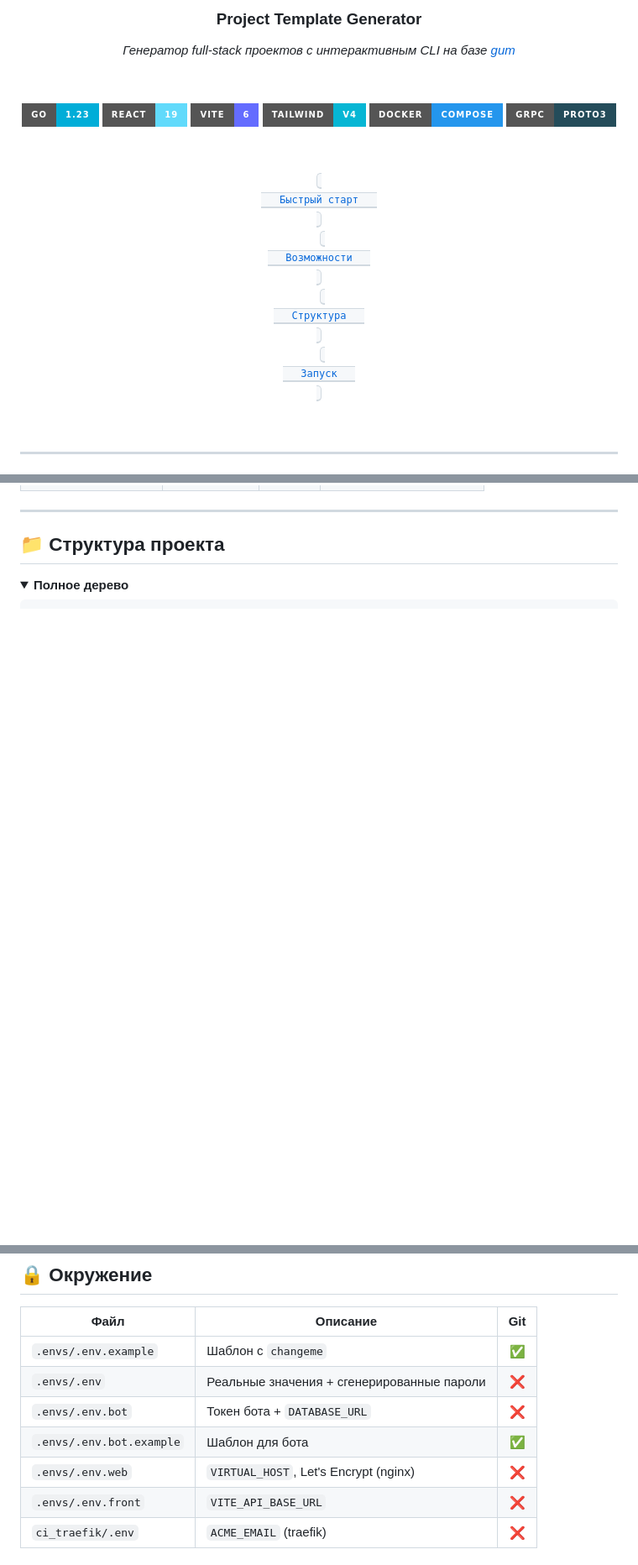
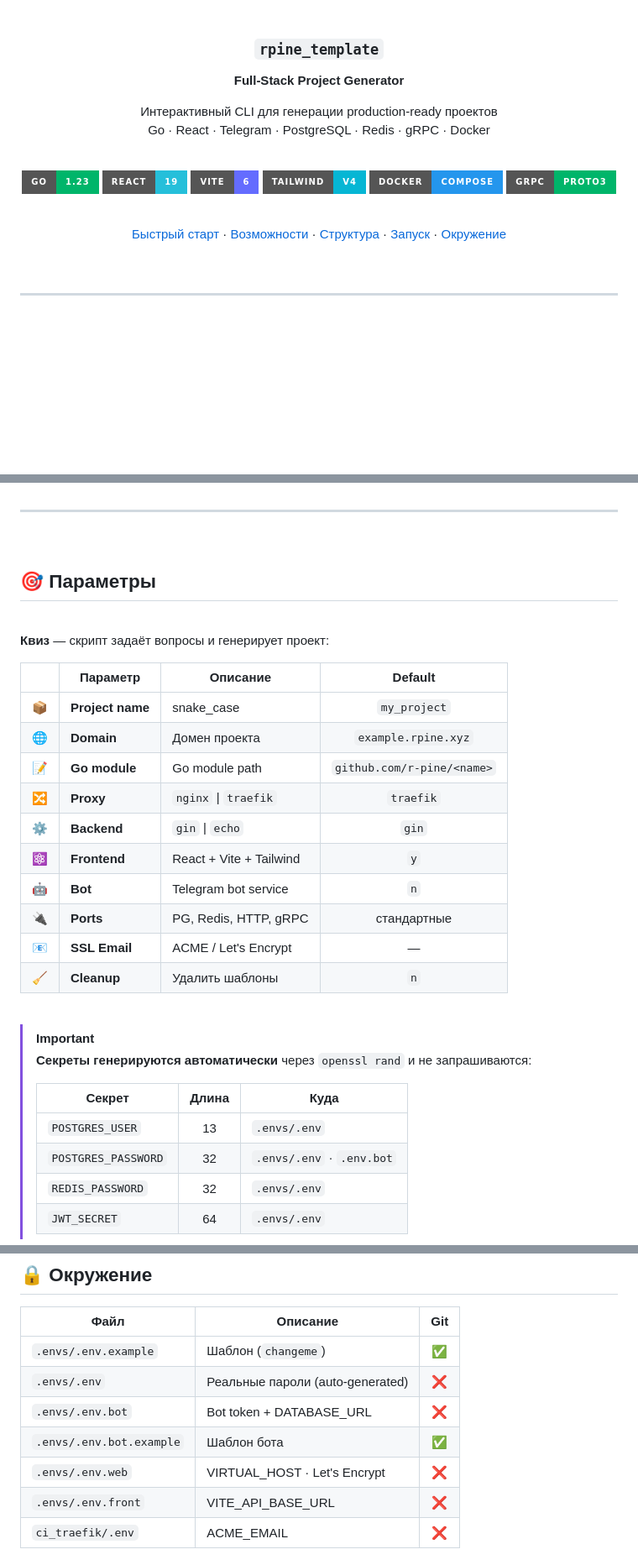
Before and after one commit to r-pine/rpine_template, a Markdown page: README.md, 3 parts joined by grey strips. Shown at 84% size. GitHub-like rendering; badges without logos; blank space fills up the shorter version.

```diff
--- a/README.md
+++ b/README.md
@@ -6,25 +8,28 @@
 
-### Project Template Generator
+<br>
+<br>
 
-*Генератор full-stack проектов с интерактивным CLI на базе [gum](https://github.com/charmbracelet/gum)*
+### `rpine_template`
 
-&nbsp;
+**Full-Stack Project Generator**
 
-[![Go](https://img.shields.io/badge/Go-1.23-00ADD8?style=for-the-badge&logo=go&logoColor=white)](https://go.dev)
-[![React](https://img.shields.io/badge/React-19-61DAFB?style=for-the-badge&logo=react&logoColor=black)](https://react.dev)
-[![Vite](https://img.shields.io/badge/Vite-6-646CFF?style=for-the-badge&logo=vite&logoColor=white)](https://vitejs.dev)
-[![Tailwind](https://img.shields.io/badge/Tailwind-v4-06B6D4?style=for-the-badge&logo=tailwindcss&logoColor=white)](https://tailwindcss.com)
-[![Docker](https://img.shields.io/badge/Docker-Compose-2496ED?style=for-the-badge&logo=docker&logoColor=white)](https://docs.docker.com/compose/)
-[![gRPC](https://img.shields.io/badge/gRPC-Proto3-244C5A?style=for-the-badge&logo=grpc&logoColor=white)](https://grpc.io)
+Интерактивный CLI для генерации production-ready проектов<br>
+Go · React · Telegram · PostgreSQL · Redis · gRPC · Docker
 
-&nbsp;
+<br>
 
-<kbd> <br> &nbsp;&nbsp; [Быстрый старт](#-быстрый-старт) &nbsp;&nbsp; <br> <br> </kbd>&ensp;
-<kbd> <br> &nbsp;&nbsp; [Возможности](#-возможности) &nbsp;&nbsp; <br> <br> </kbd>&ensp;
-<kbd> <br> &nbsp;&nbsp; [Структура](#-структура-проекта) &nbsp;&nbsp; <br> <br> </kbd>&ensp;
-<kbd> <br> &nbsp;&nbsp; [Запуск](#-запуск) &nbsp;&nbsp; <br> <br> </kbd>
+[![Go](https://img.shields.io/badge/Go-1.23-00b56a?style=for-the-badge&logo=go&logoColor=white)](#)
+[![React](https://img.shields.io/badge/React-19-25bfda?style=for-the-badge&logo=react&logoColor=white)](#)
+[![Vite](https://img.shields.io/badge/Vite-6-646CFF?style=for-the-badge&logo=vite&logoColor=white)](#)
+[![Tailwind](https://img.shields.io/badge/Tailwind-v4-06B6D4?style=for-the-badge&logo=tailwindcss&logoColor=white)](#)
+[![Docker](https://img.shields.io/badge/Docker-Compose-2496ED?style=for-the-badge&logo=docker&logoColor=white)](#)
+[![gRPC](https://img.shields.io/badge/gRPC-Proto3-00b56a?style=for-the-badge&logo=grpc&logoColor=white)](#)
 
-&nbsp;
+<br>
+
+[Быстрый старт](#-быстрый-старт) · [Возможности](#-что-внутри) · [Структура](#-структура) · [Запуск](#-запуск) · [Окружение](#-окружение)
+
+<br>
 
 </div>
 
@@ -187,7 +185,38 @@ bash setup.sh
 
 ---
 
-## 📁 Структура проекта
+<br>
 
-<details open>
-<summary><b>Полное дерево</b></summary>
+## 🎯 Параметры
+
+<br>
+
+**Квиз** — скрипт задаёт вопросы и генерирует проект:
+
+| | Параметр | Описание | Default |
+|:---:|---|---|:---:|
+| 📦 | **Project name** | snake_case | `my_project` |
+| 🌐 | **Domain** | Домен проекта | `example.rpine.xyz` |
+| 📝 | **Go module** | Go module path | `github.com/r-pine/<name>` |
+| 🔀 | **Proxy** | `nginx` \| `traefik` | `traefik` |
+| ⚙️ | **Backend** | `gin` \| `echo` | `gin` |
+| ⚛️ | **Frontend** | React + Vite + Tailwind | `y` |
+| 🤖 | **Bot** | Telegram bot service | `n` |
+| 🔌 | **Ports** | PG, Redis, HTTP, gRPC | стандартные |
+| 📧 | **SSL Email** | ACME / Let's Encrypt | — |
+| 🧹 | **Cleanup** | Удалить шаблоны | `n` |
+
+<br>
+
+> [!IMPORTANT]
+> **Секреты генерируются автоматически** через `openssl rand` и не запрашиваются:
+>
+> | Секрет | Длина | Куда |
+> |---|:---:|---|
+> | `POSTGRES_USER` | 13 | `.envs/.env` |
+> | `POSTGRES_PASSWORD` | 32 | `.envs/.env` · `.env.bot` |
+> | `REDIS_PASSWORD` | 32 | `.envs/.env` |
+> | `JWT_SECRET` | 64 | `.envs/.env` |
+
+<br>
+
@@ -317,11 +348,11 @@ grpcurl -plaintext localhost:50052 list
 
 | Файл | Описание | Git |
 |---|---|:---:|
-| `.envs/.env.example` | Шаблон с `changeme` | ✅ |
-| `.envs/.env` | Реальные значения + сгенерированные пароли | ❌ |
-| `.envs/.env.bot` | Токен бота + `DATABASE_URL` | ❌ |
-| `.envs/.env.bot.example` | Шаблон для бота | ✅ |
-| `.envs/.env.web` | `VIRTUAL_HOST`, Let's Encrypt (nginx) | ❌ |
-| `.envs/.env.front` | `VITE_API_BASE_URL` | ❌ |
-| `ci_traefik/.env` | `ACME_EMAIL` (traefik) | ❌ |
+| `.envs/.env.example` | Шаблон (`changeme`) | ✅ |
+| `.envs/.env` | Реальные пароли (auto-generated) | ❌ |
+| `.envs/.env.bot` | Bot token + DATABASE_URL | ❌ |
+| `.envs/.env.bot.example` | Шаблон бота | ✅ |
+| `.envs/.env.web` | VIRTUAL_HOST · Let's Encrypt | ❌ |
+| `.envs/.env.front` | VITE_API_BASE_URL | ❌ |
+| `ci_traefik/.env` | ACME_EMAIL | ❌ |
 
```
Also changed, not shown: other parts of README.md (+190 -195 lines).
